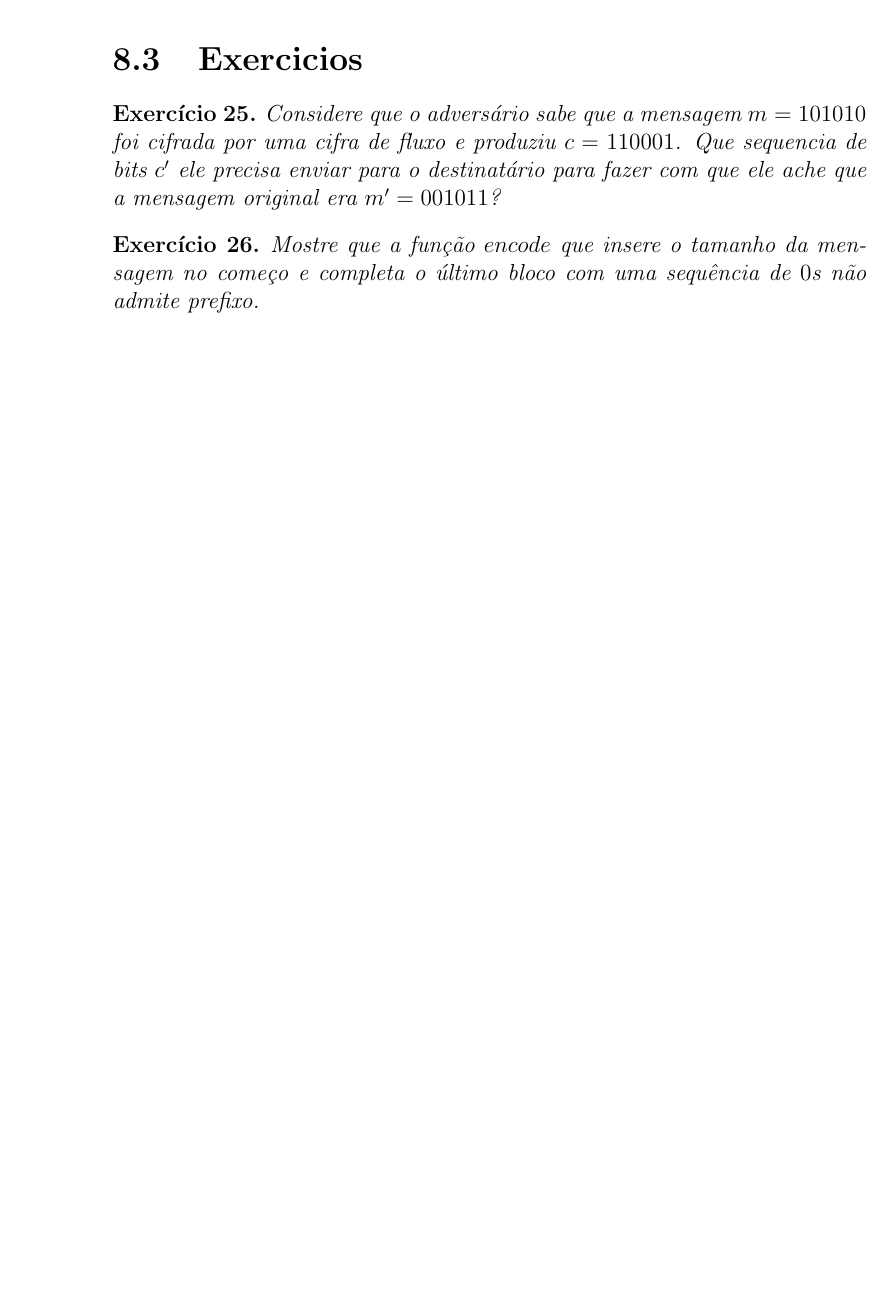
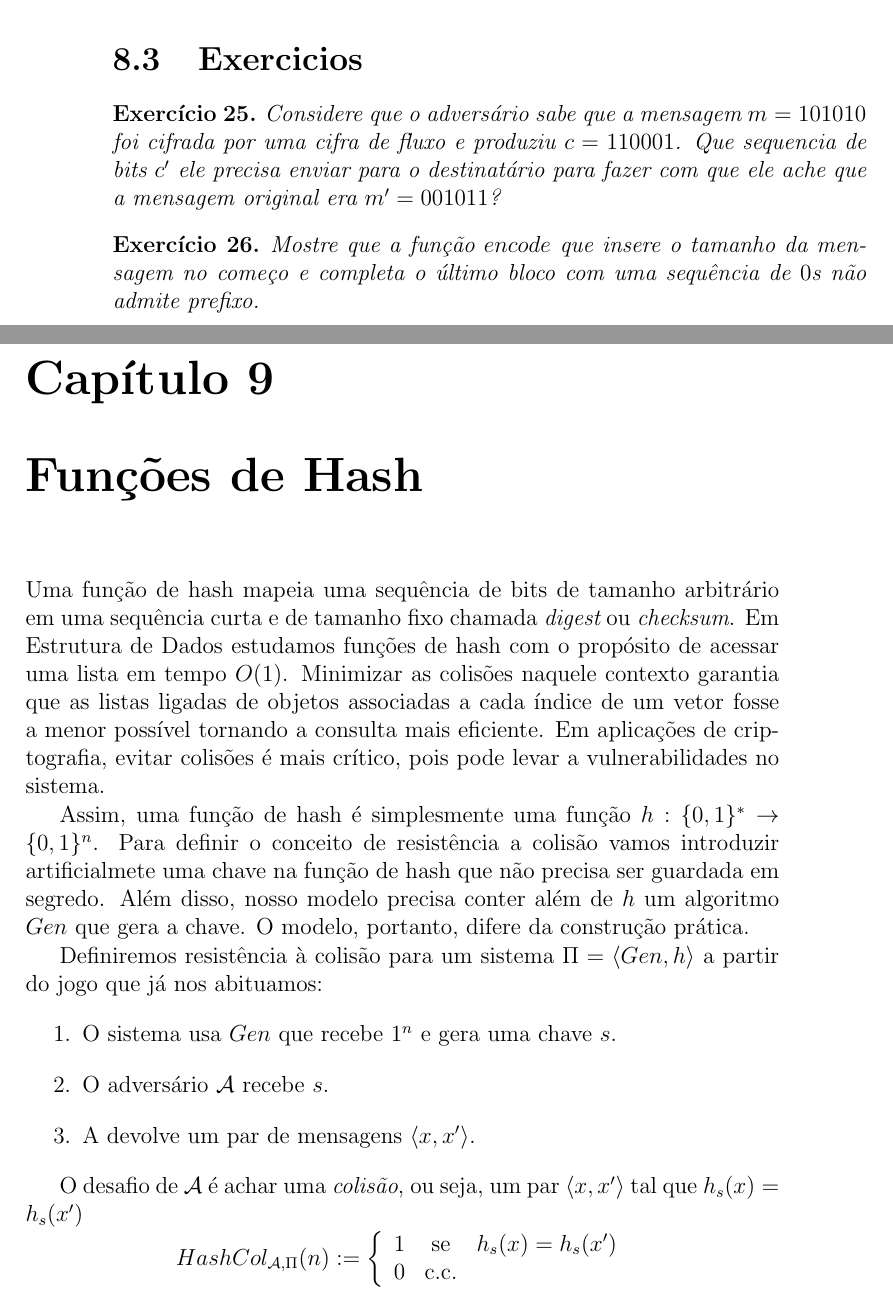
Before and after one commit to marciomr/apostila-seginf, a LaTeX book (apostila.tex, which reads hash.tex): part of page 64 of 66 before the commit and two parts of pages 66 and 67 of 72 after it, the two joined at a grey line, cut so that both start at the same text, the shorter picture padded with empty space. Compiled offline with pdfLaTeX.

Commit message:
hash versão 1

```diff
--- /dev/null
+++ b/hash.tex
@@ -0,0 +1,29 @@
+\chapter{Funções de Hash}
+\label{cha:hash}
+
+Uma função de hash mapeia uma sequência de bits de tamanho arbitrário em uma sequência curta e de tamanho fixo chamada {\em digest} ou {\em checksum}.
+Em Estrutura de Dados estudamos funções de hash com o propósito de acessar uma lista em tempo $O(1)$.
+Minimizar as colisões naquele contexto garantia que as listas ligadas de objetos associadas a cada índice de um vetor fosse a menor possível tornando a consulta mais eficiente.
+Em aplicações de criptografia, evitar colisões é mais crítico, pois pode levar a vulnerabilidades no sistema.
+
+Assim, uma função de hash é simplesmente uma função $h: \{0,1\}^* \to \{0,1\}^n$.
+Para definir o conceito de resistência a colisão vamos introduzir artificialmete uma chave na função de hash que não precisa ser guardada em segredo.
+Além disso, nosso modelo precisa conter além de $h$ um algoritmo $Gen$ que gera a chave.
+O modelo, portanto, difere da construção prática.
+
+Definiremos resistência à colisão para um sistema $\Pi = \langle Gen, h \rangle$ a partir do jogo que já nos abituamos:
+\begin{enumerate}
+\item O sistema usa $Gen$ que recebe $1^n$ e gera uma chave $s$.
+\item O adversário $\mathcal{A}$ recebe $s$.
+\item A devolve um par de mensagens $\langle x, x' \rangle$.
+\end{enumerate}
+
+O desafio de $\mathcal{A}$ é achar uma {\em colisão}, ou seja, um par $\langle x, x' \rangle$ tal que $h_s(x) = h_s(x')$
+\begin{displaymath}
+  HashCol_{\mathcal{A}, \Pi}(n) := \left\{
+    \begin{array}{lcl}
+      1 & \textrm{se} & h_s(x) = h_s(x')\\
+      0 & \textrm{c.c.} &\\
+    \end{array}
+    \right.
+\end{displaymath}
```
Also changed, not shown: apostila.tex (+3 -1 lines), cifras-classicas.tex (+1 -1 lines), cifras-fluxo.tex (+1 -1 lines), criptografia-moderna.tex (+1 -1 lines), mac.tex (+3 -3 lines), apostila.pdf, hash.tex (46 more changed lines), 1 other file.
